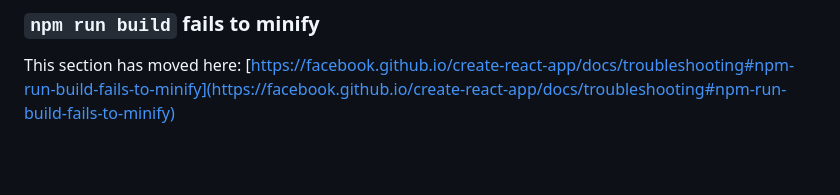
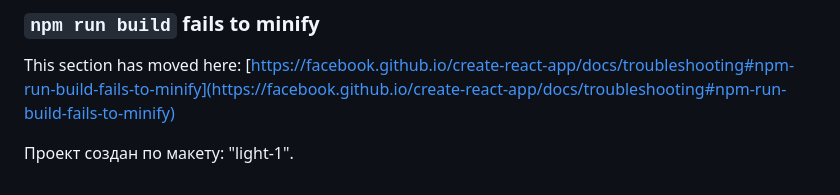
Before and after one commit to Salidors/movies-explorer-frontend, a Markdown page: README.md, the part around the change. GitHub-like rendering; blank space fills up the shorter version.

Commit message:
fix: readme

```diff
--- a/README.md
+++ b/README.md
@@ -68,3 +68,5 @@ This section has moved here: [https://facebook.github.io/create-react-app/docs/d
 ### `npm run build` fails to minify
 
 This section has moved here: [https://facebook.github.io/create-react-app/docs/troubleshooting#npm-run-build-fails-to-minify](https://facebook.github.io/create-react-app/docs/troubleshooting#npm-run-build-fails-to-minify)
+
+Проект создан по макету: "light-1".
```
